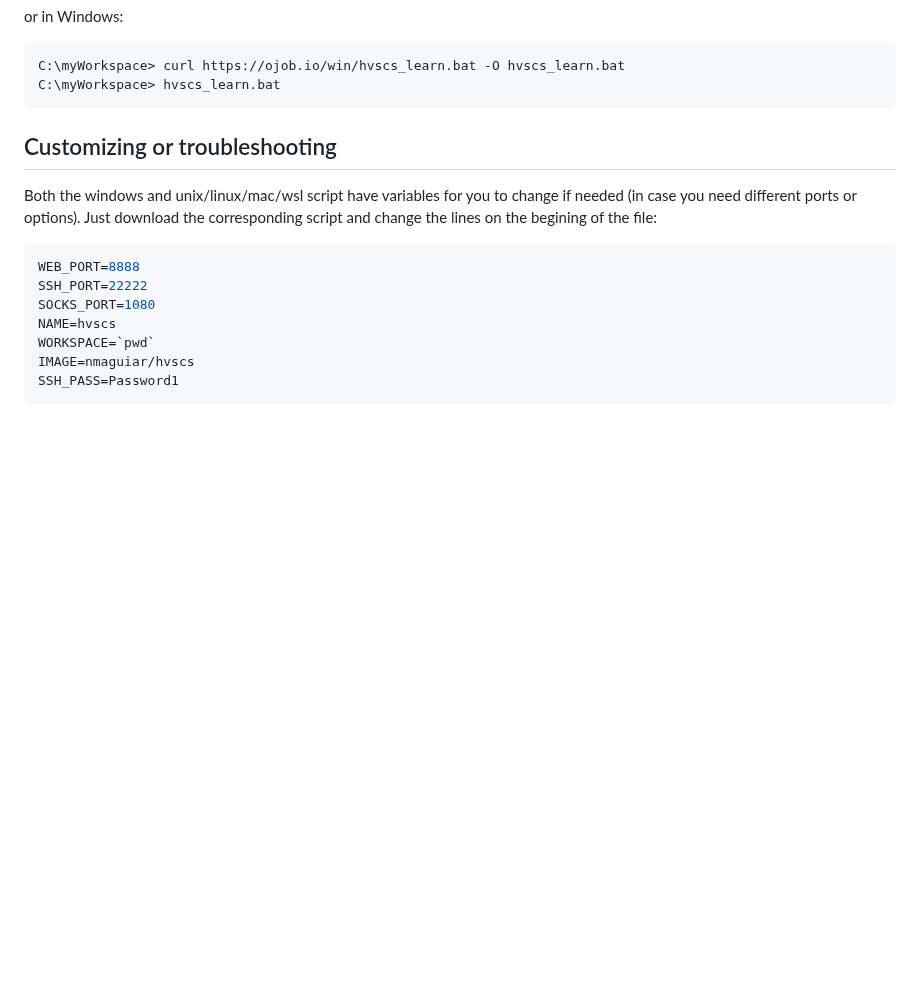
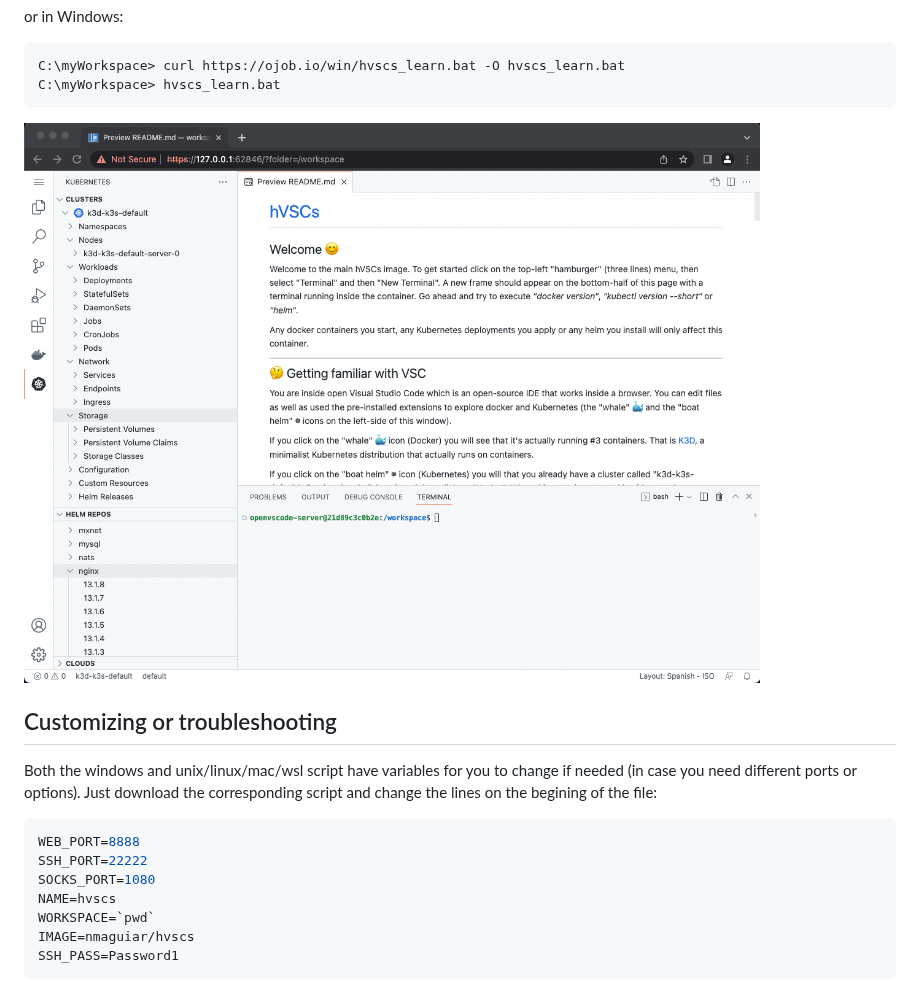
Before and after one commit to nmaguiar/hVSCs, a Markdown page: README.md, the part around the change. Drawn GitHub-style; pictures changed too: images/screenshot.png (added); blank space fills up the shorter version.

Commit message:
adding screenshot

`````diff
--- a/README.md
+++ b/README.md
@@ -36,6 +36,8 @@ or in Windows:
 C:\myWorkspace> curl https://ojob.io/win/hvscs_learn.bat -O hvscs_learn.bat
 C:\myWorkspace> hvscs_learn.bat
 ````
+
+![screenshot](images/screenshot.png)
 
 ## Customizing or troubleshooting
 
`````
